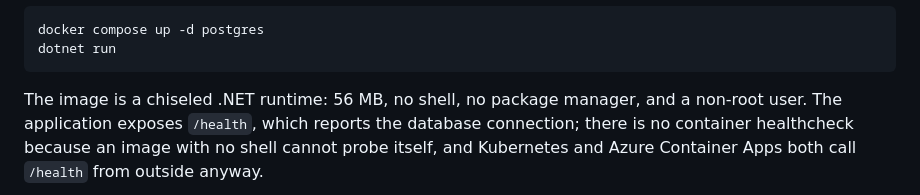
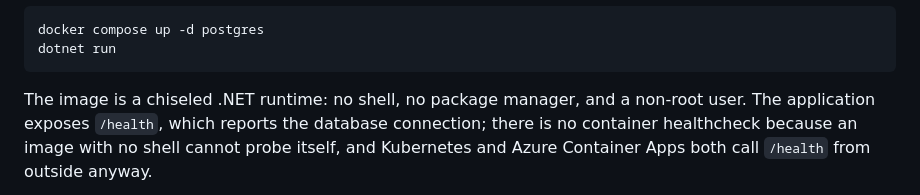
Before and after one commit to ivanvyd/LakeWright.NET, a Markdown page: samples/Signalboard/README.md, the part around the change. Rendered like a GitHub page.

````diff
--- a/samples/Signalboard/README.md
+++ b/samples/Signalboard/README.md
@@ -19,7 +19,7 @@ docker compose up -d postgres
 dotnet run
 ```
 
-The image is a chiseled .NET runtime: 56 MB, no shell, no package manager, and a non-root user. The
+The image is a chiseled .NET runtime: no shell, no package manager, and a non-root user. The
 application exposes `/health`, which reports the database connection; there is no container
 healthcheck because an image with no shell cannot probe itself, and Kubernetes and Azure Container
 Apps both call `/health` from outside anyway.
````
Also changed, not shown: CHANGELOG.md (+1 -1 lines).
